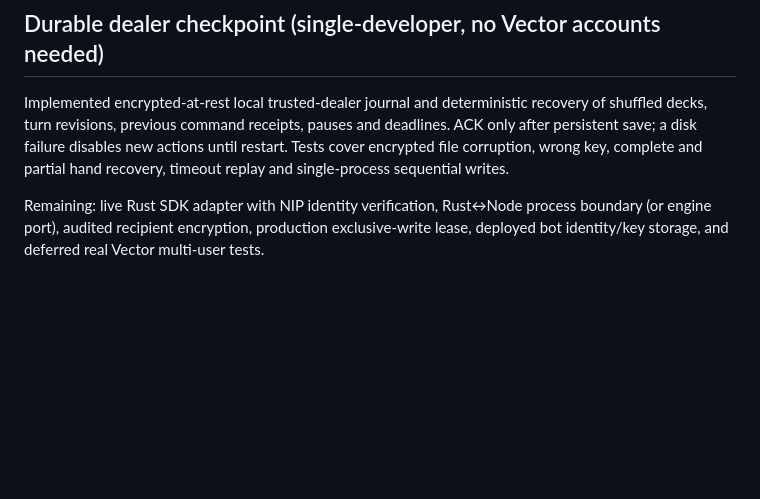
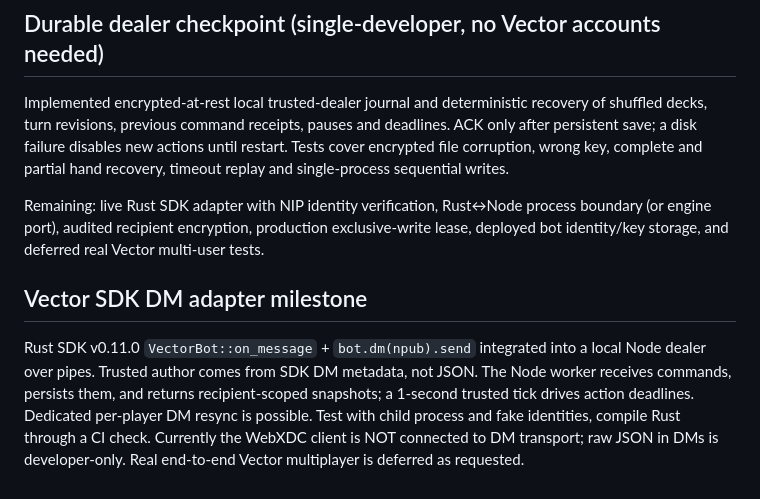
Before and after one commit to badjoke-lab/vctrtable, a Markdown page: docs/ROADMAP.md, the part around the change. Rendered like a GitHub page; blank space fills up the shorter version.

Commit message:
docs: describe genuine SDK DM transport and unfinished WebXDC UI bridge

```diff
--- a/docs/ROADMAP.md
+++ b/docs/ROADMAP.md
@@ -75,3 +75,7 @@ Implement in-memory dealer orchestration for authenticated caller *assumptions*,
 Implemented encrypted-at-rest local trusted-dealer journal and deterministic recovery of shuffled decks, turn revisions, previous command receipts, pauses and deadlines. ACK only after persistent save; a disk failure disables new actions until restart. Tests cover encrypted file corruption, wrong key, complete and partial hand recovery, timeout replay and single-process sequential writes.
 
 Remaining: live Rust SDK adapter with NIP identity verification, Rust↔Node process boundary (or engine port), audited recipient encryption, production exclusive-write lease, deployed bot identity/key storage, and deferred real Vector multi-user tests.
+
+## Vector SDK DM adapter milestone
+
+Rust SDK v0.11.0 `VectorBot::on_message` + `bot.dm(npub).send` integrated into a local Node dealer over pipes. Trusted author comes from SDK DM metadata, not JSON. The Node worker receives commands, persists them, and returns recipient-scoped snapshots; a 1-second trusted tick drives action deadlines. Dedicated per-player DM resync is possible. Test with child process and fake identities, compile Rust through a CI check. Currently the WebXDC client is NOT connected to DM transport; raw JSON in DMs is developer-only. Real end-to-end Vector multiplayer is deferred as requested.
```
